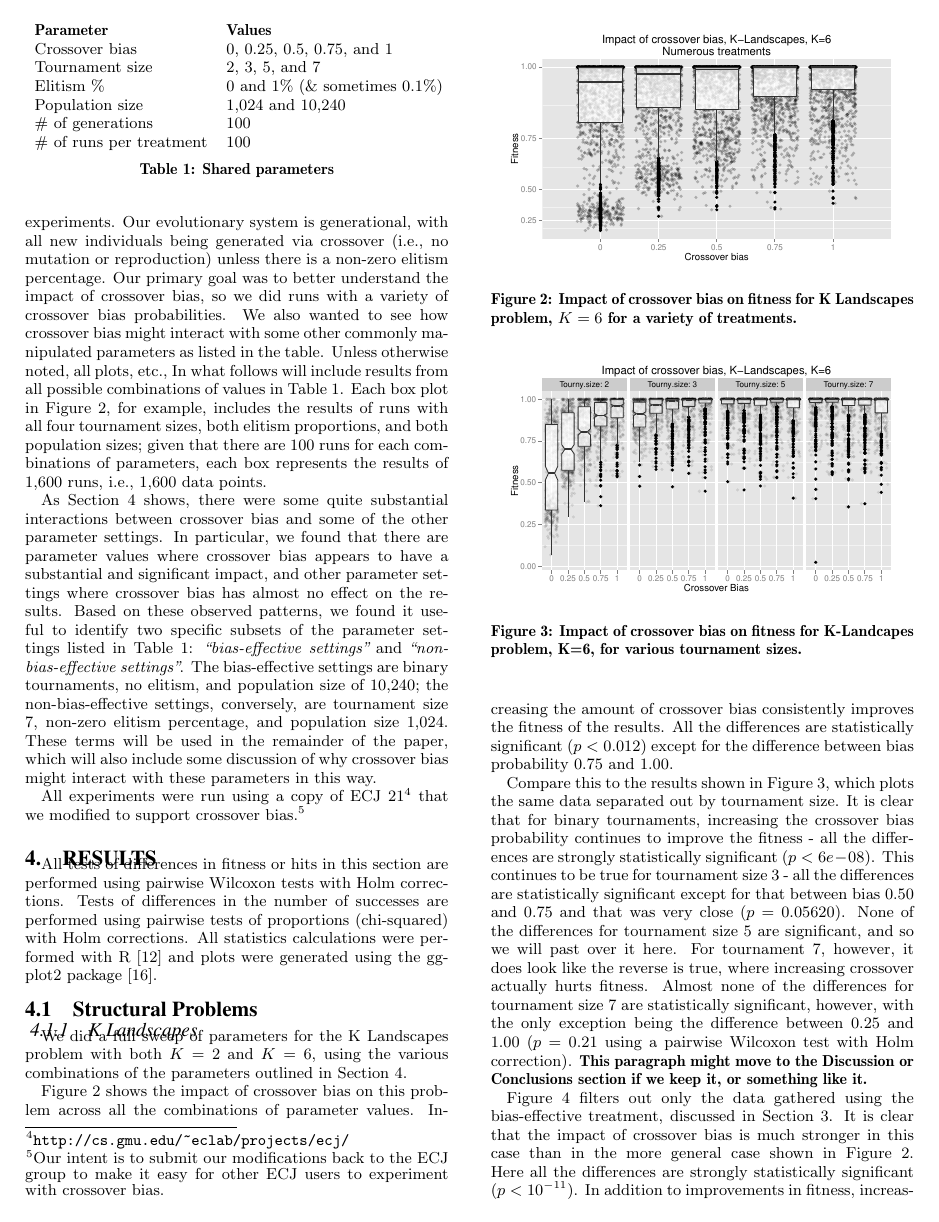
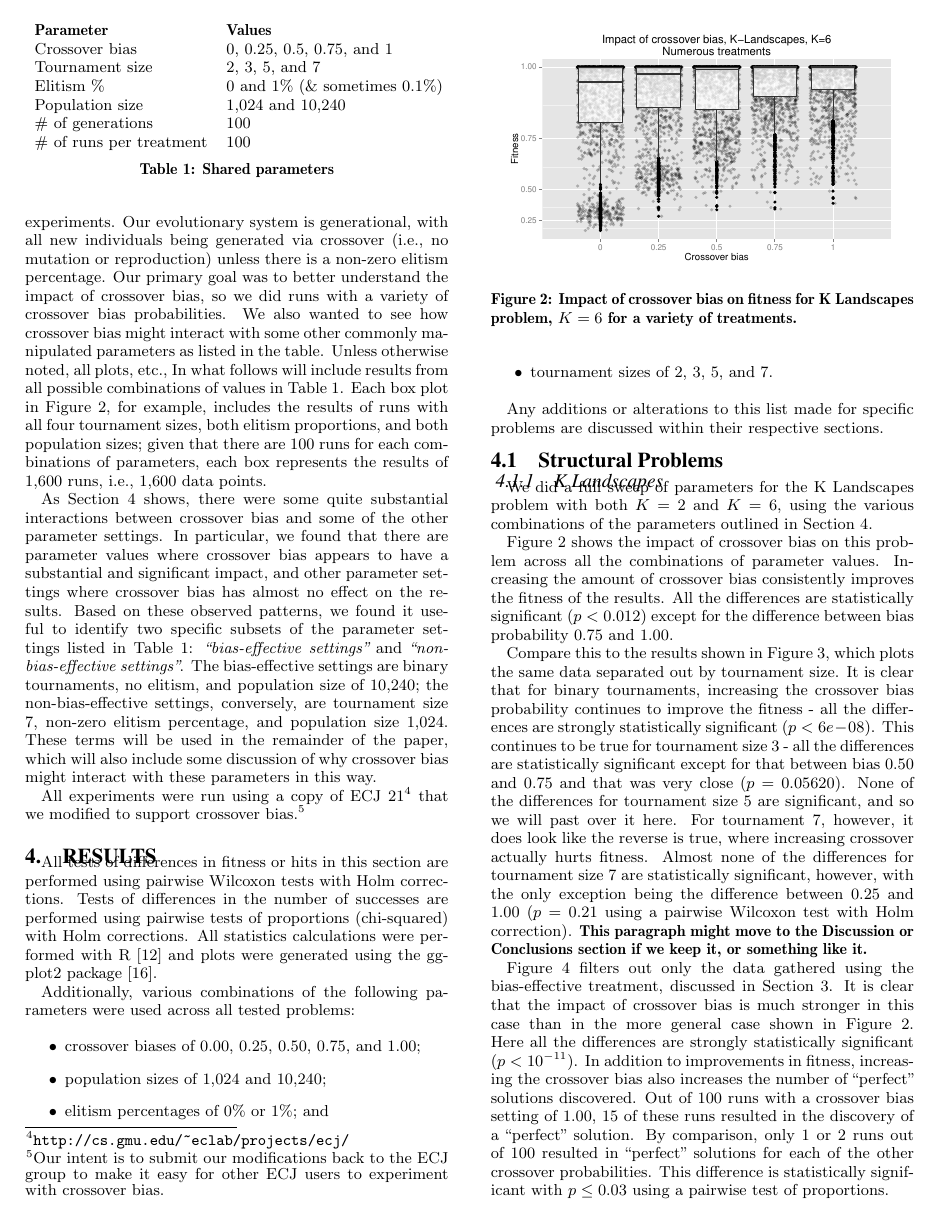
Before and after one commit to NicMcPhee/XO-bias-study, a LaTeX paper (LaTeX/Research_2015.tex): page 3 of 8 before the commit and page 3 of 9 after it. Compiled offline with pdfLaTeX.

Commit message:
Noted Parameters Used in Intro to Results Section

```diff
--- a/LaTeX/Research_2015.tex
+++ b/LaTeX/Research_2015.tex
@@ -261,6 +261,17 @@ pairwise Wilcoxon tests with Holm corrections. Tests of differences in the numbe
 performed using pairwise tests of proportions (chi-squared) with Holm corrections.
 All statistics calculations were performed with R~\cite{R}
 and plots were generated using the ggplot2 package~\cite{ggplot2Book}.
+
+Additionally, various combinations of the following parameters were used across all tested problems:
+
+\begin{itemize}
+	\item crossover biases of 0.00, 0.25, 0.50, 0.75, and 1.00;
+	\item population sizes of 1,024 and 10,240;
+	\item elitism percentages of 0\% or 1\%; and
+	\item tournament sizes of 2, 3, 5, and 7.
+\end{itemize}
+
+Any additions or alterations to this list made for specific problems are discussed within their respective sections.
 
 \subsection{Structural Problems}
 
```
